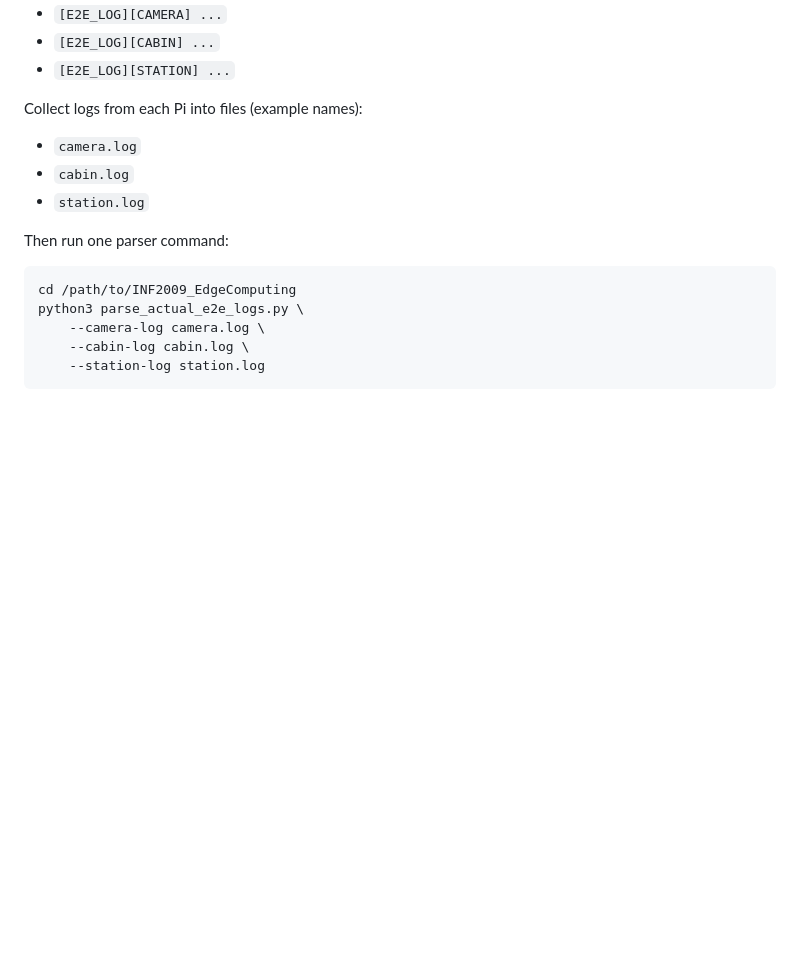
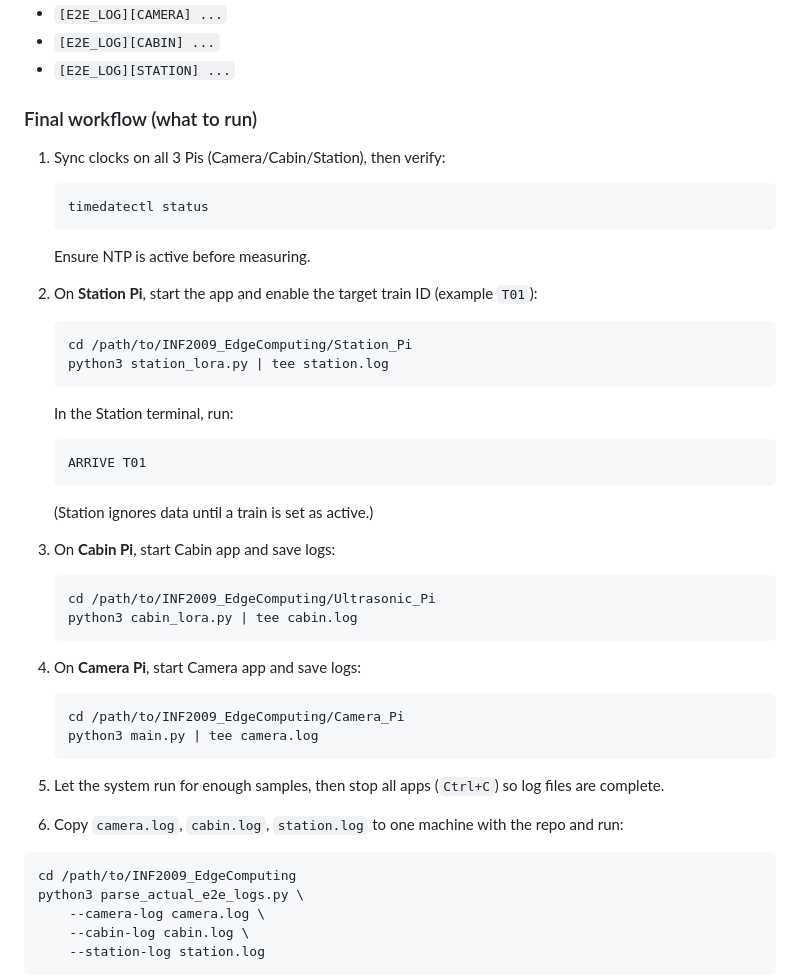
Before and after one commit to DzwngOo/INF2009_EdgeComputing, a Markdown page: README.md, the part around the change. Drawn GitHub-style; blank space fills up the shorter version.

Commit message:
Clarify final run workflow for actual E2E parser
Agent-Logs-Url: https://github.com/DzwngOo/INF2009_EdgeComputing/sessions/cd1b7ab6-7f0e-4581-ab0a-e3d5ad8c5e52

Co-authored-by: haneoop <144534999+haneoop@users.noreply.github.com>

````diff
--- a/README.md
+++ b/README.md
@@ -213,12 +213,40 @@ All three apps print tagged lines:
 - `[E2E_LOG][CABIN] ...`
 - `[E2E_LOG][STATION] ...`
 
-Collect logs from each Pi into files (example names):
-- `camera.log`
-- `cabin.log`
-- `station.log`
+### Final workflow (what to run)
 
-Then run one parser command:
+1. Sync clocks on all 3 Pis (Camera/Cabin/Station), then verify:
+   ```bash
+   timedatectl status
+   ```
+   Ensure NTP is active before measuring.
+
+2. On **Station Pi**, start the app and enable the target train ID (example `T01`):
+   ```bash
+   cd /path/to/INF2009_EdgeComputing/Station_Pi
+   python3 station_lora.py | tee station.log
+   ```
+   In the Station terminal, run:
+   ```text
+   ARRIVE T01
+   ```
+   (Station ignores data until a train is set as active.)
+
+3. On **Cabin Pi**, start Cabin app and save logs:
+   ```bash
+   cd /path/to/INF2009_EdgeComputing/Ultrasonic_Pi
+   python3 cabin_lora.py | tee cabin.log
+   ```
+
+4. On **Camera Pi**, start Camera app and save logs:
+   ```bash
+   cd /path/to/INF2009_EdgeComputing/Camera_Pi
+   python3 main.py | tee camera.log
+   ```
+
+5. Let the system run for enough samples, then stop all apps (`Ctrl+C`) so log files are complete.
+
+6. Copy `camera.log`, `cabin.log`, `station.log` to one machine with the repo and run:
 
 ```bash
 cd /path/to/INF2009_EdgeComputing
````
